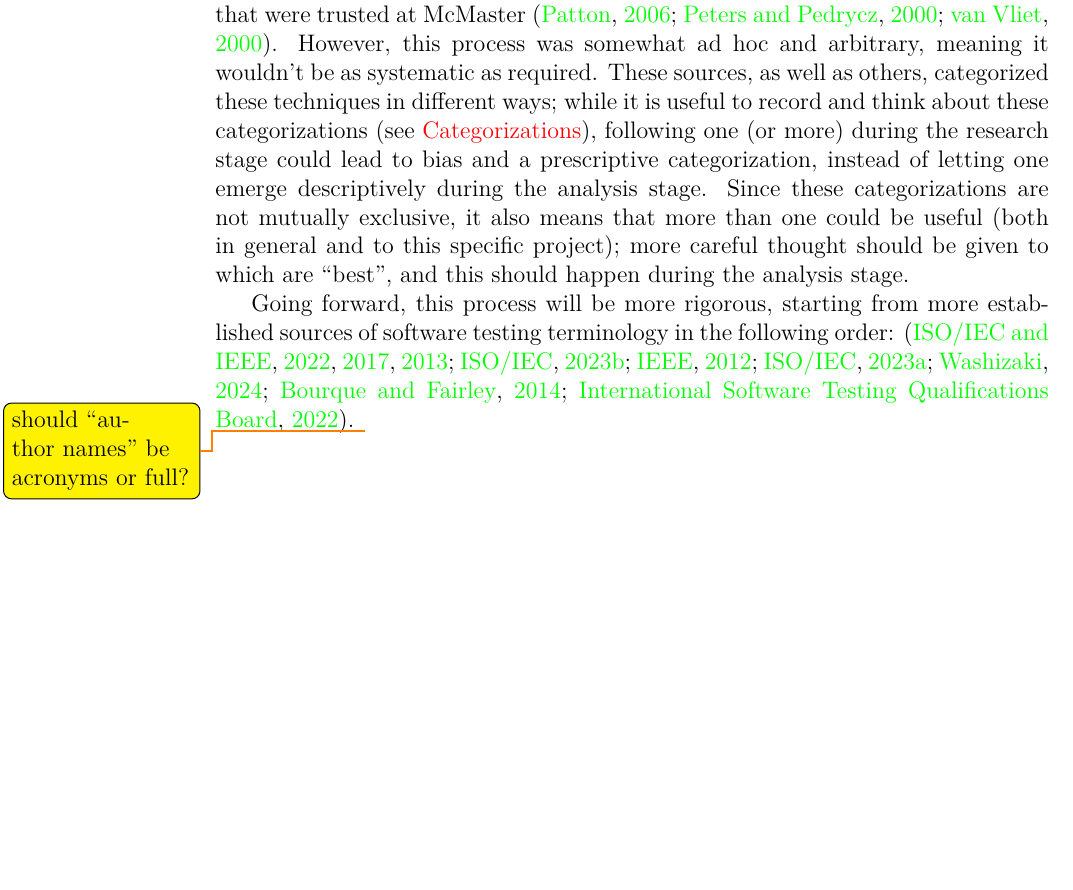
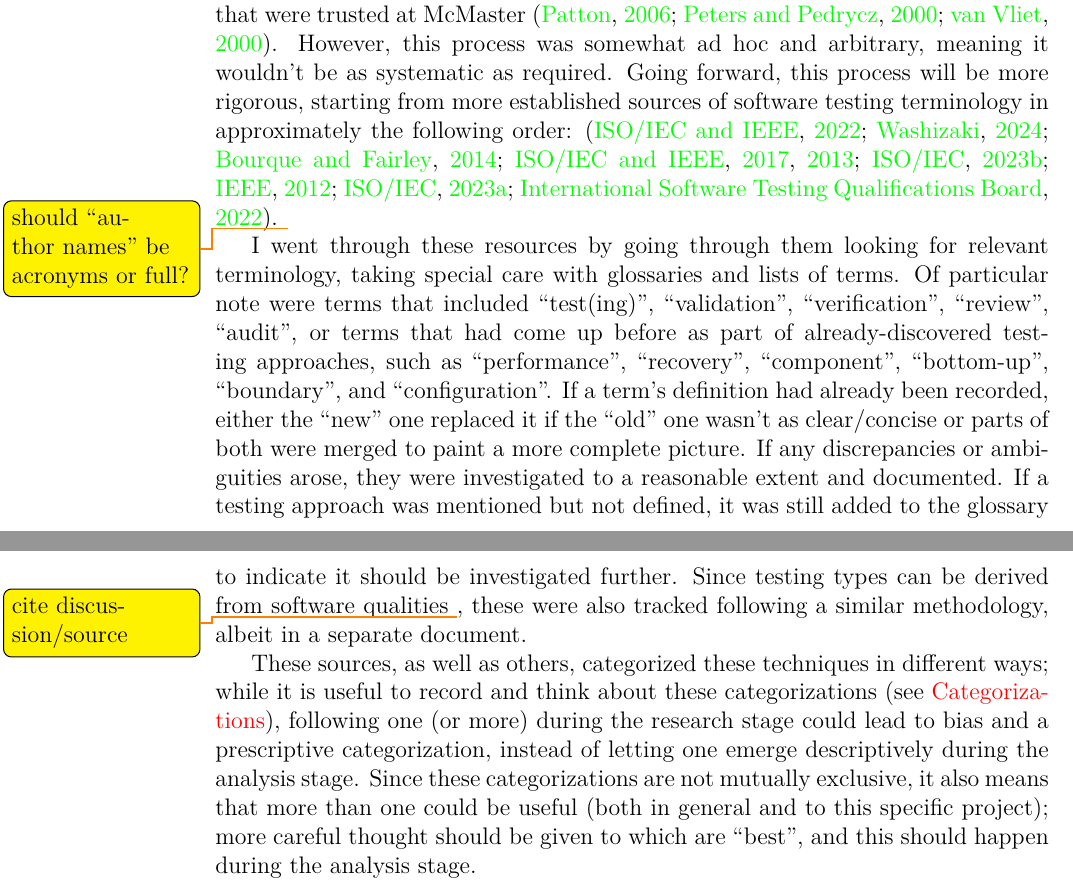
Before and after one commit to samm82/TestingTesting, a LaTeX thesis (notes.tex, which reads chapters/03_notes.tex): part of page 23 of 64 before the commit and two parts of pages 23 and 24 of 64 after it, the two joined at a grey line, cut so that both start at the same text, the shorter picture padded with empty space. The pictures show the PDF file notes.pdf that the author committed with the source.

Commit message:
Record methodology for 'scraping' sources for definitions

```diff
--- a/chapters/03_notes.tex
+++ b/chapters/03_notes.tex
@@ -735,3 +735,6 @@ artifacts are needed to perform them, etc.). This process initially involved
 looking through textbooks that were trusted at McMaster \citep{Patton2006,
       PetersAndPedrycz2000, vanVliet2000}. However, this process was
 somewhat ad hoc and arbitrary, meaning it wouldn't be as systematic as required.
+Going forward, this process will be more rigorous, starting from more
+established sources of software testing terminology in approximately the
+following order:
@@ -738,3 +745,18 @@ somewhat ad hoc and arbitrary, meaning it wouldn't be as systematic as required.
+I went through these resources by going through them looking for relevant
+terminology, taking special care with glossaries and lists of terms. Of
+particular note were terms that included ``test(ing)'', ``validation'',
+``verification'', ``review'', ``audit'', or terms that had come up before
+as part of already-discovered testing approaches, such as ``performance'',
+``recovery'', ``component'', ``bottom-up'', ``boundary'', and ``configuration''.
+If a term's definition had already been recorded, either the ``new'' one
+replaced it if the ``old'' one wasn't as clear/concise or parts of both were
+merged to paint a more complete picture. If any discrepancies or ambiguities
+arose, they were investigated to a reasonable extent and documented. If a
+testing approach was mentioned but not defined, it was still added to the
+glossary to indicate it should be investigated further. Since testing types can
+be derived from software qualities \todo{cite discussion/source}, these were
+also tracked following a similar methodology, albeit in a separate document.
+
 These sources, as well as others, categorized these techniques in different ways;
 while it is useful to record and think about these categorizations (see
 \nameref{testing-categories}), following one (or more) during the research
```
Also changed, not shown: notes.pdf, thesis.pdf, chapters/03_notes.tex (10 more changed lines).
